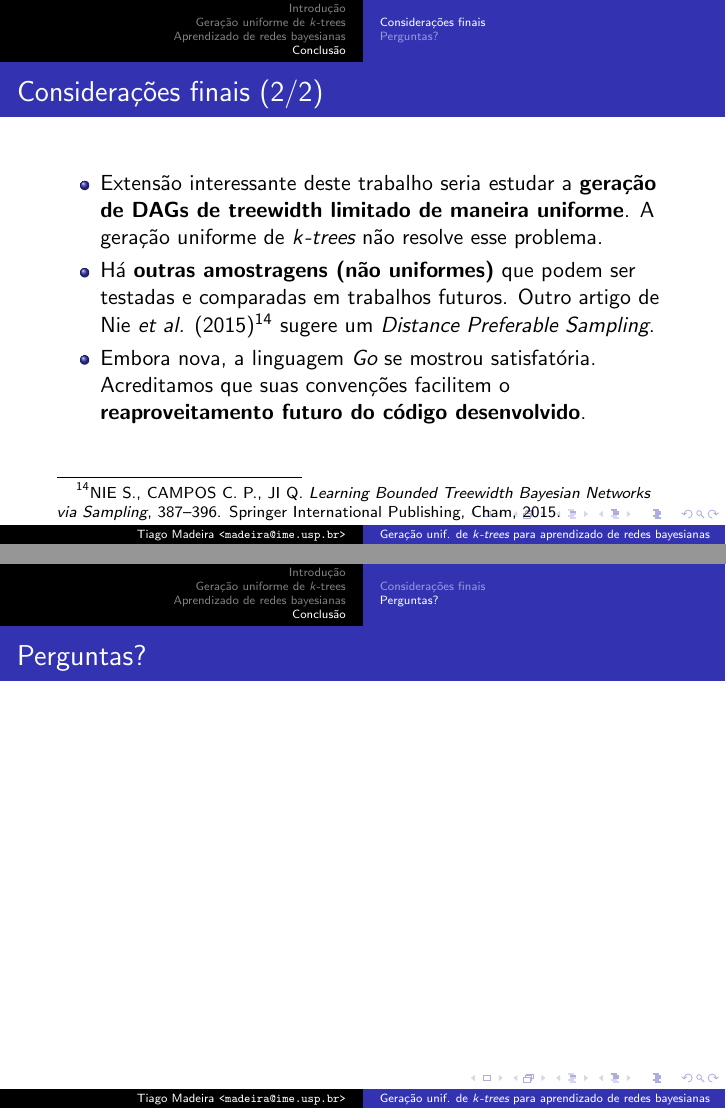
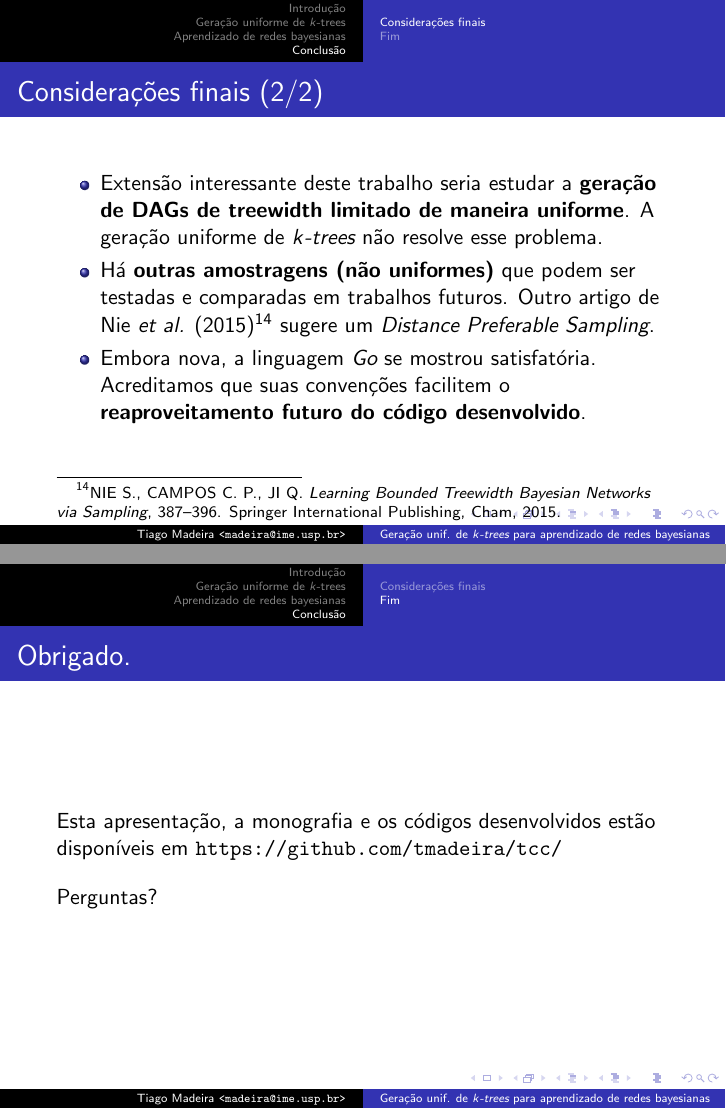
Before and after one commit to tmadeira/ktrees, LaTeX slides (doc/apresentacao/apresentacao.tex): pages 27 and 28 of 28, joined at a grey line. Compiled offline with pdfLaTeX.

Commit message:
apresentacao: slide final

```diff
--- a/doc/apresentacao/apresentacao.tex
+++ b/doc/apresentacao/apresentacao.tex
@@ -795,19 +795,15 @@
     \end{itemize}
   \end{frame}
 
-%  \subsection{Agradecimentos}
-%
-%  \begin{frame}
-%    \frametitle{Agradecimentos}
-%
-% TODO: escrever
-%  \end{frame}
-
-  \subsection{Perguntas?}
+  \subsection{Fim}
 
   \begin{frame}
-    \frametitle{Perguntas?}
+    \frametitle{Obrigado.}
 
-    % TODO: escrever
+    Esta apresentação, a monografia e os códigos desenvolvidos estão disponíveis em \url{https://github.com/tmadeira/tcc/}
+
+    \vspace{1em}
+
+    Perguntas?
   \end{frame}
 \end{document}
```
Also changed, not shown: doc/apresentacao/apresentacao.pdf.
